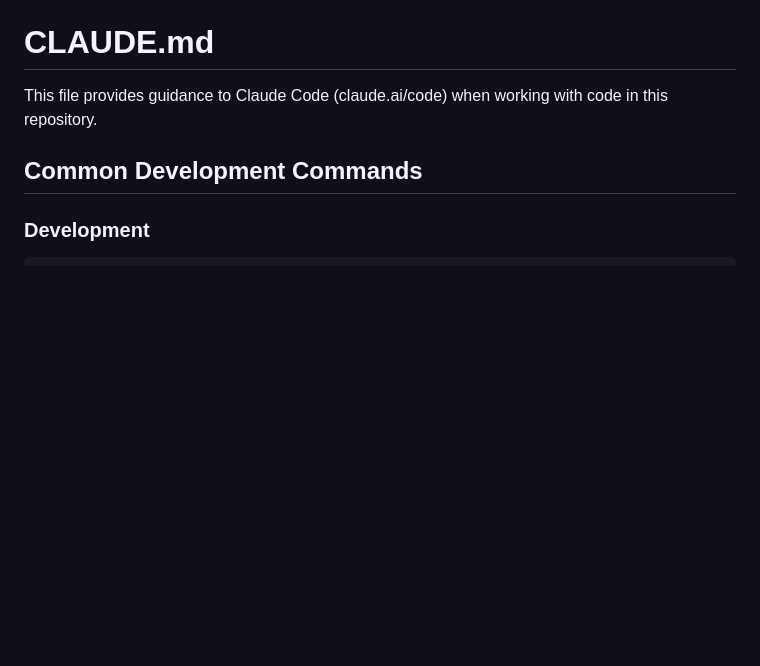
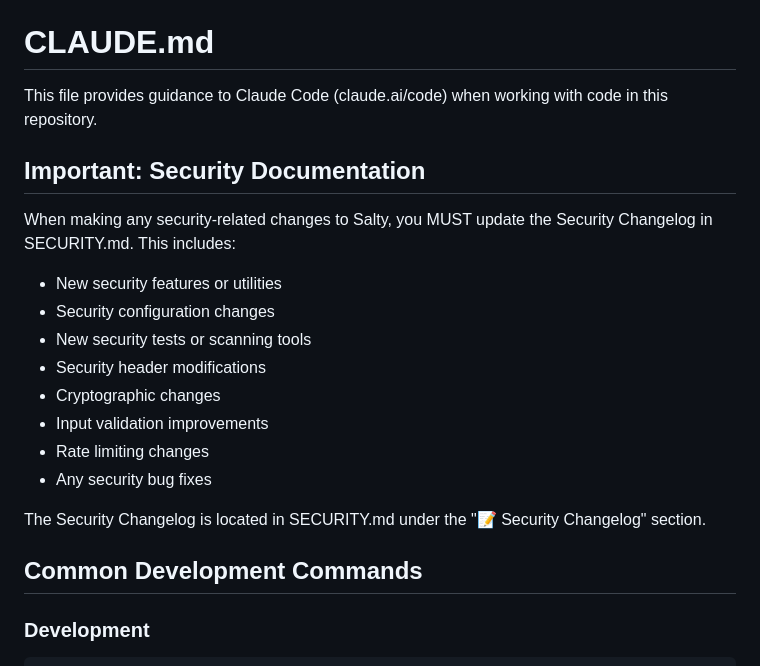
Before and after one commit to eSolia/salty.esolia.pro, a Markdown page: CLAUDE.md, the part around the change. GitHub-like rendering; blank space fills up the shorter version.

```diff
--- a/CLAUDE.md
+++ b/CLAUDE.md
@@ -1,6 +1,20 @@
 # CLAUDE.md
 
 This file provides guidance to Claude Code (claude.ai/code) when working with code in this repository.
+
+## Important: Security Documentation
+
+When making any security-related changes to Salty, you MUST update the Security Changelog in SECURITY.md. This includes:
+- New security features or utilities
+- Security configuration changes
+- New security tests or scanning tools
+- Security header modifications
+- Cryptographic changes
+- Input validation improvements
+- Rate limiting changes
+- Any security bug fixes
+
+The Security Changelog is located in SECURITY.md under the "📝 Security Changelog" section.
 
 ## Common Development Commands
 
```
Also changed, not shown: SECURITY.md (+32 -0 lines).
